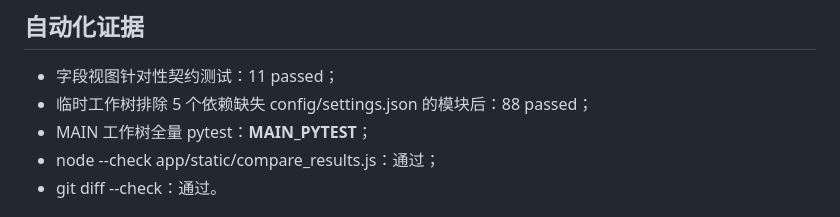
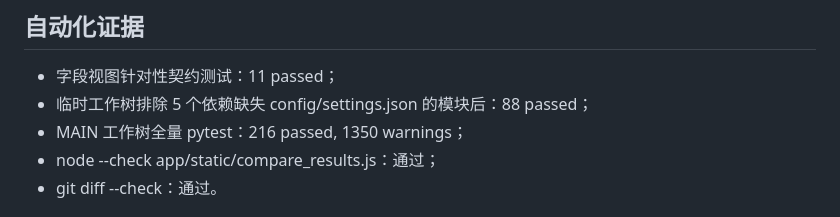
Before and after one commit to necrolytescat/Excel_Merge, a Markdown page: docs/archive/M2-08-ROW-FIELD-DIFF-ARCHIVE.md, the part around the change. Rendered like a GitHub page.

Commit message:
docs(m2): record main archive verification

```diff
--- a/docs/archive/M2-08-ROW-FIELD-DIFF-ARCHIVE.md
+++ b/docs/archive/M2-08-ROW-FIELD-DIFF-ARCHIVE.md
@@ -61,7 +61,7 @@
 
 - 字段视图针对性契约测试：11 passed；
 - 临时工作树排除 5 个依赖缺失 config/settings.json 的模块后：88 passed；
-- MAIN 工作树全量 pytest：__MAIN_PYTEST__；
+- MAIN 工作树全量 pytest：216 passed, 1350 warnings；
 - node --check app/static/compare_results.js：通过；
 - git diff --check：通过。
 
```
